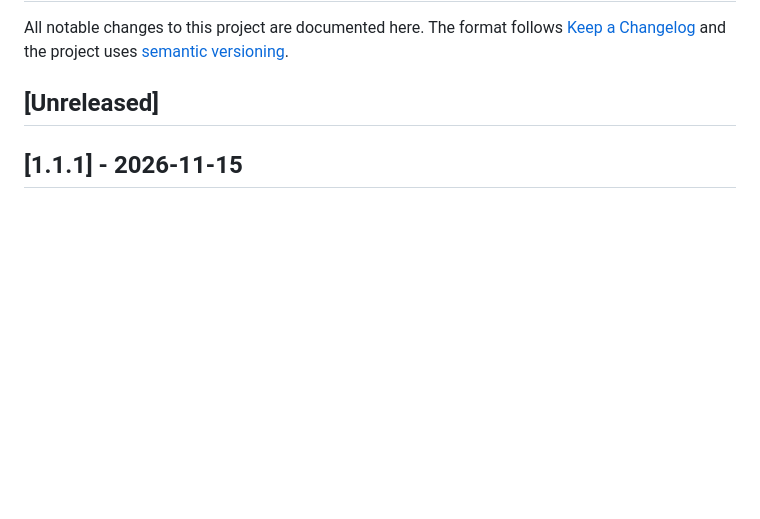
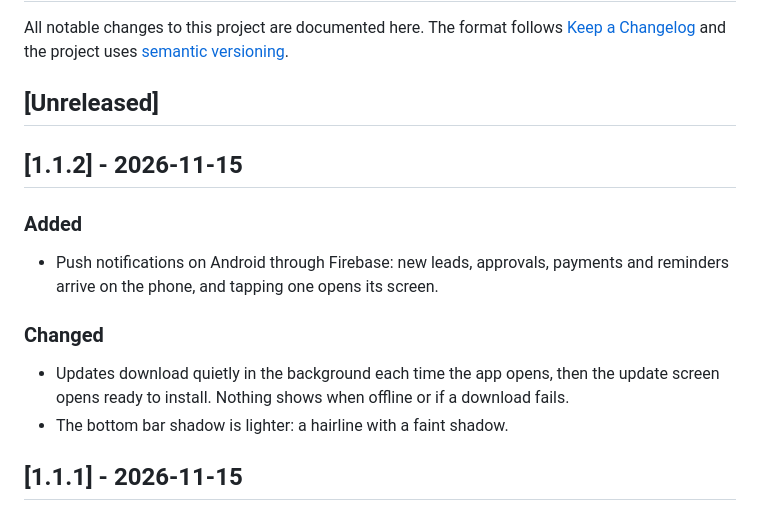
Before and after one commit to Zota-DavaIndia/fofo-business-onboarding-mobile, a Markdown page: CHANGELOG.md, the part around the change. Rendered like a GitHub page; blank space fills up the shorter version.

```diff
--- a/CHANGELOG.md
+++ b/CHANGELOG.md
@@ -3,6 +3,17 @@
 All notable changes to this project are documented here. The format follows [Keep a Changelog](https://keepachangelog.com/en/1.1.0/) and the project uses [semantic versioning](https://semver.org/).
 
 ## [Unreleased]
+
+## [1.1.2] - 2026-11-15
+
+### Added
+
+- Push notifications on Android through Firebase: new leads, approvals, payments and reminders arrive on the phone, and tapping one opens its screen.
+
+### Changed
+
+- Updates download quietly in the background each time the app opens, then the update screen opens ready to install. Nothing shows when offline or if a download fails.
+- The bottom bar shadow is lighter: a hairline with a faint shadow.
 
 ## [1.1.1] - 2026-11-15
 
```
Also changed, not shown: README.md (+2 -2 lines), .github/media/home-dark.png, .github/media/home-light.png, 8 other files.
